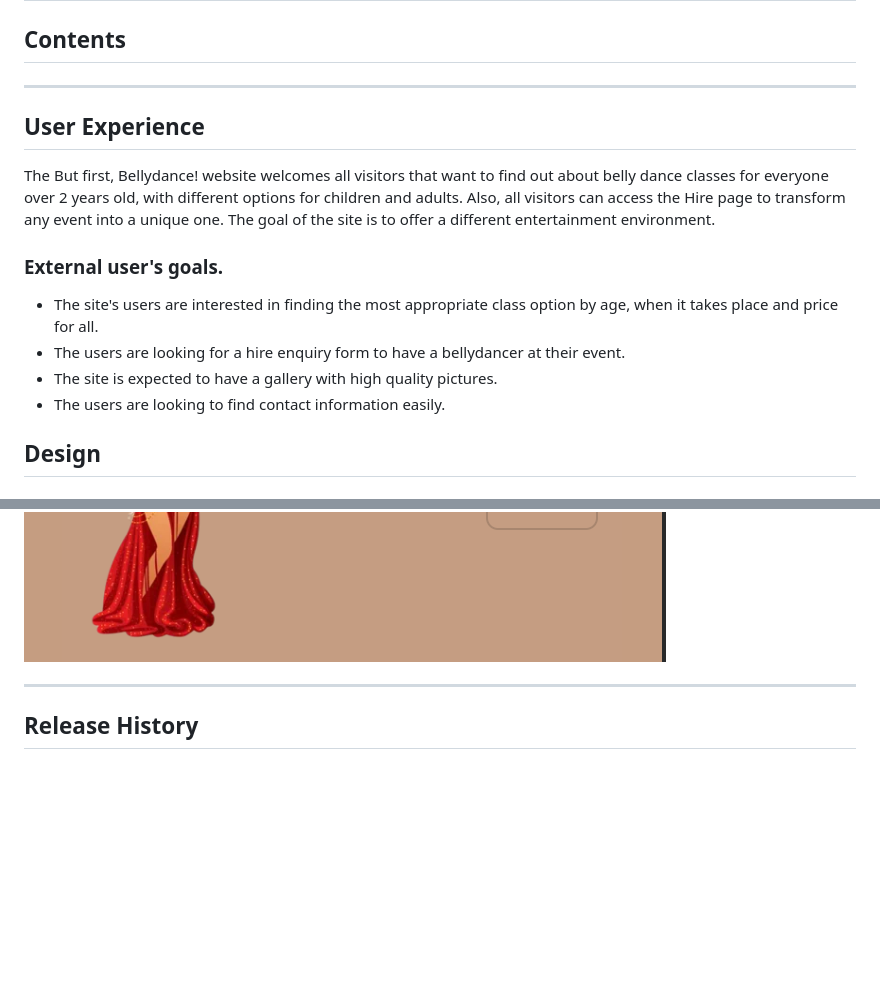
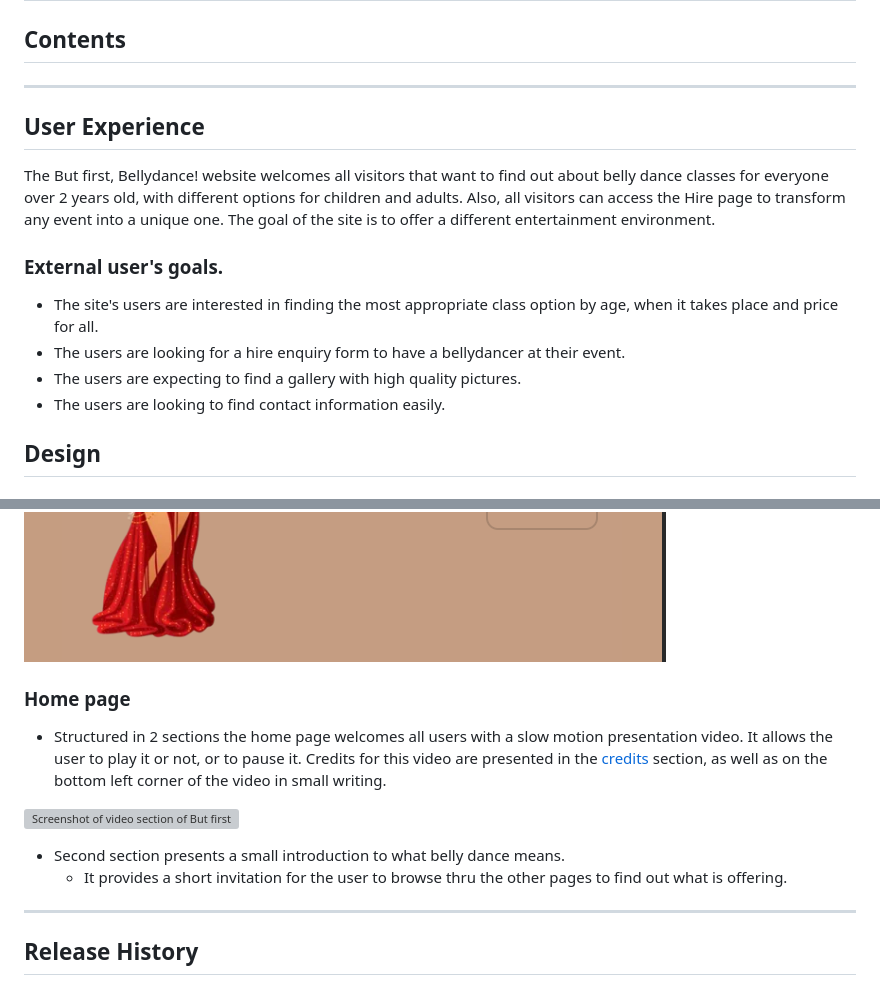
Before and after one commit to CristianaDvD/but-first-bellydance, a Markdown page: README.md, 2 parts joined by grey strips. Rendered like a GitHub page; blank space fills up the shorter version; grey boxes are pictures that could not be loaded.

Commit message:
Home page section added in the readme document.

```diff
--- a/README.md
+++ b/README.md
@@ -10,16 +10,17 @@ The But first, Bellydance! website was created to be responsive, permitting all
 ## Contents
 
 ---
+
 ## User Experience
 
 The But first, Bellydance! website welcomes all visitors that want to find out about belly dance classes for everyone over 2 years old, with different options for children and adults. Also, all visitors can access the Hire page to transform any event into a unique one. The goal of the site is to offer a different entertainment environment.
 
 ### External user's goals.
 
-  * The site's users are interested in finding the most appropriate class option by age, when it takes place and price for all.
-  * The users are looking for a hire enquiry form to have a bellydancer at their event.
-  * The site is expected to have a gallery with high quality pictures.
-  * The users are looking to find contact information easily.
+  - The site's users are interested in finding the most appropriate class option by age, when it takes place and price for all.
+  - The users are looking for a hire enquiry form to have a bellydancer at their event.
+  - The users are expecting to find a gallery with high quality pictures.
+  - The users are looking to find contact information easily.
 
 
 ## Design
@@ -54,4 +59,19 @@ To allow a good user experience of the site, the But first, Bellydance! text is
 ![Navigation of But first, Bellydance! on small screens](assets/images/navbar-smallscreen.png)
+
+
+### Home page
+
+- Structured in 2 sections the home page welcomes all users with a slow motion presentation video. It allows the user to play it or not, or to pause it.
+Credits for this video are presented in the [credits](#Credits) section, as well as on the bottom left corner of the video in small writing.
+
+![Screenshot of video section of But first, Bellydance! website](assets/images/video-section-screen.png)
+
+- Second section presents a small introduction to what belly dance means.
+  - It provides a short invitation for the user to browse thru the other pages to find out what is offering.
+
+
+
+
 
 ------
 
```
Also changed, not shown: other parts of README.md (+9 -5 lines), assets/images/intro-section-screen.png (added), 1 other file.
